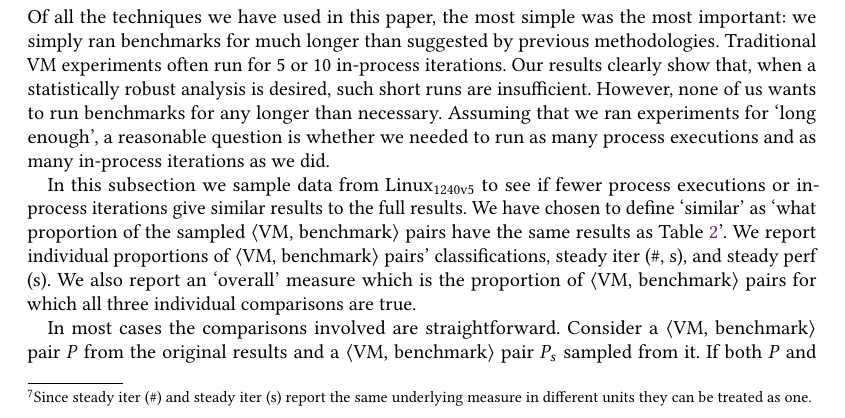
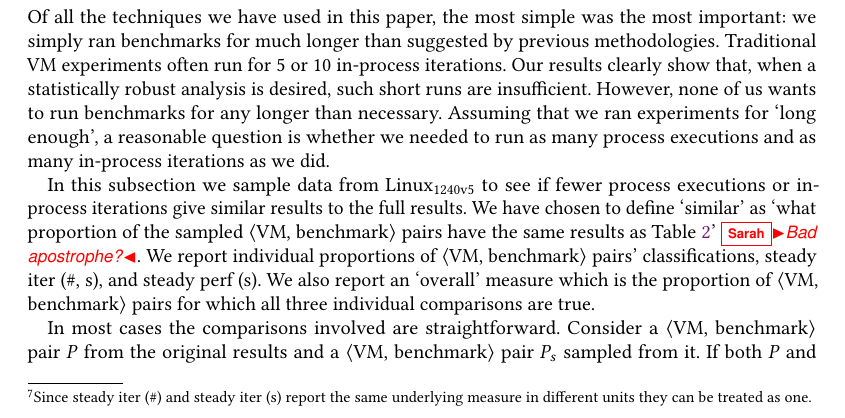
Before and after one commit to softdevteam/warmup_paper, a LaTeX paper (warmup.tex): part of page 22 of 39, cut so that both start at the same text. Compiled offline with pdfLaTeX.

Commit message:
Add a question.

```diff
--- a/warmup.tex
+++ b/warmup.tex
@@ -1682,7 +1682,7 @@ as many process executions and as many in-process iterations as we did.
 In this subsection we sample data from \bencherseven to see if fewer
 process executions or in-process iterations give similar results to the full
 results. We have chosen to define `similar' as `what proportion of the sampled
-\vmbpair pairs have the same results as Table~\ref{tab:mainresults}'. We report
+\vmbpair pairs have the same results as Table~\ref{tab:mainresults}' \sarah{Bad apostrophe?}. We report
 individual proportions of \vmbpair pairs' classifications, steady iter (\#,
 s), and
 steady perf (s). We also report an `overall' measure which is the proportion of
```
